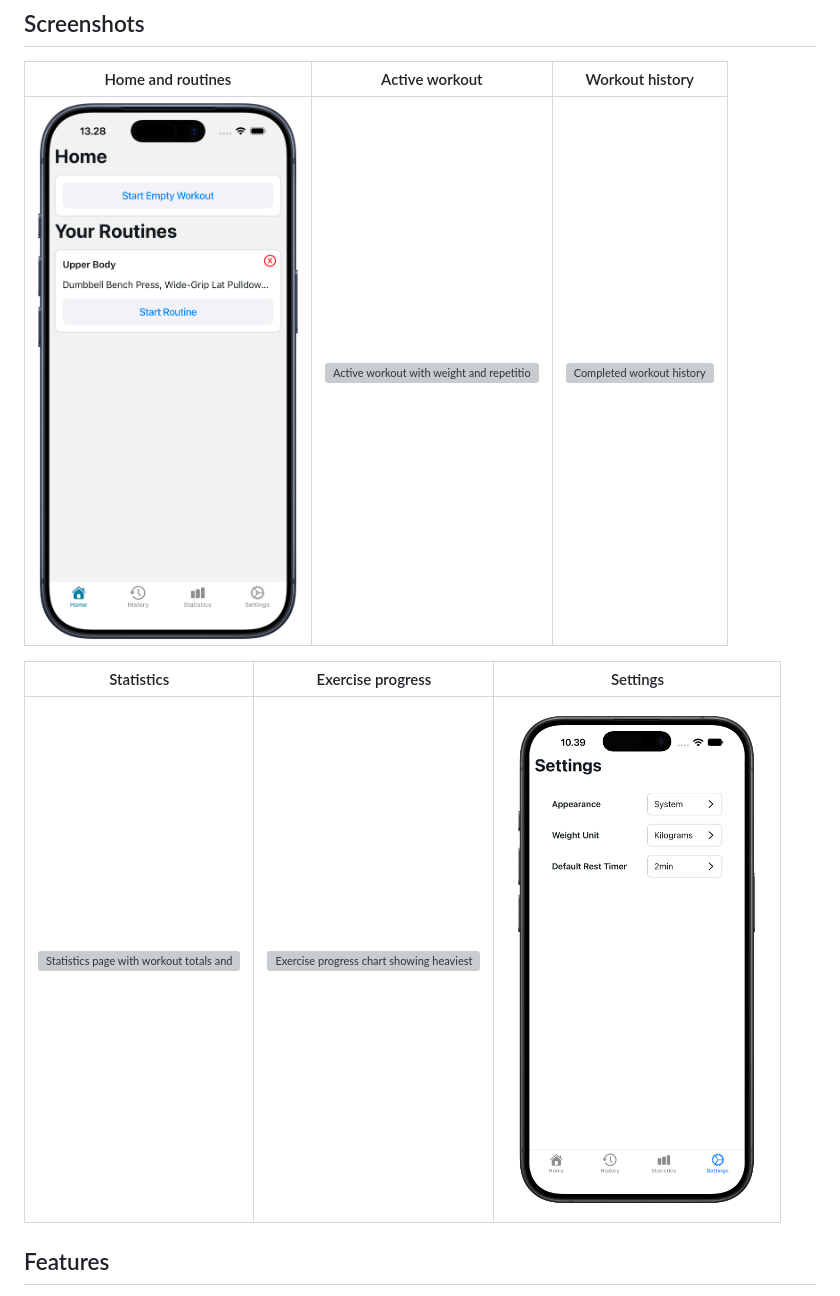
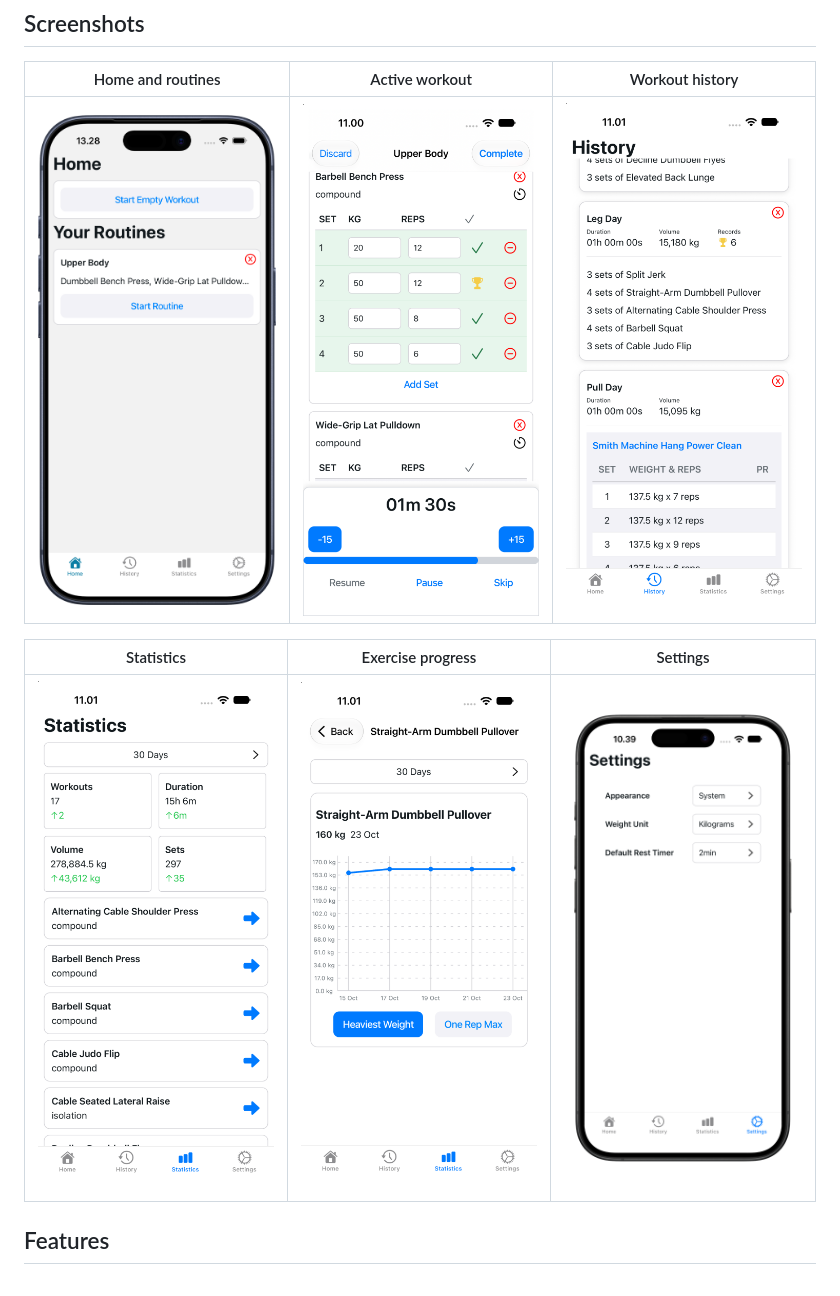
Before and after one commit to Mihuy1/workout-tracker-app, a Markdown page: README.md, the part around the change. Drawn GitHub-style; pictures changed too: images/History_iphone-18-pro.png (added), images/Progress_chart_iphone-18-pro.png (added), images/Statistics_iphone-18-pro.png (added); grey boxes are pictures that could not be loaded.

Commit message:
Update README screenshots

```diff
--- a/README.md
+++ b/README.md
@@ -6,11 +6,11 @@ An iOS-first workout tracker built with React Native and Expo. Create reusable r
 
 |                                                Home and routines                                                |                                                   Active workout                                                    |                                      Workout history                                       |
 | :-------------------------------------------------------------------------------------------------------------: | :-----------------------------------------------------------------------------------------------------------------: | :----------------------------------------------------------------------------------------: |
-| <img src="images/Home_screen_iphone-17-pro.png" alt="Home screen showing saved workout routines" width="260" /> | <img src="images/Workout_iphone-17-pro.png" alt="Active workout with weight and repetition tracking" width="260" /> | <img src="images/History_iphone-17-pro.png" alt="Completed workout history" width="260" /> |
+| <img src="images/Home_screen_iphone-17-pro.png" alt="Home screen showing saved workout routines" width="260" /> | <img src="images/Workout_iphone-18-pro.png" alt="Active workout with weight and repetition tracking" width="260" /> | <img src="images/History_iphone-18-pro.png" alt="Completed workout history" width="260" /> |
 
 |                                                       Statistics                                                        |                                                     Exercise progress                                                      |                                                     Settings                                                      |
 | :---------------------------------------------------------------------------------------------------------------------: | :------------------------------------------------------------------------------------------------------------------------: | :---------------------------------------------------------------------------------------------------------------: |
-| <img src="images/Statistics_iphone-17-pro.png" alt="Statistics page with workout totals and exercises" width="260" /> | <img src="images/Progress_chart_iphone-17-pro.png" alt="Exercise progress chart showing heaviest weight over time" width="260" /> | <img src="images/Settings_iphone-17-pro.png" alt="Settings screen with appearance, weight unit, and default rest timer options" width="260" /> |
+| <img src="images/Statistics_iphone-18-pro.png" alt="Statistics page with workout totals and exercises" width="260" /> | <img src="images/Progress_chart_iphone-18-pro.png" alt="Exercise progress chart showing heaviest weight over time" width="260" /> | <img src="images/Settings_iphone-17-pro.png" alt="Settings screen with appearance, weight unit, and default rest timer options" width="260" /> |
 
 ## Features
 
```
